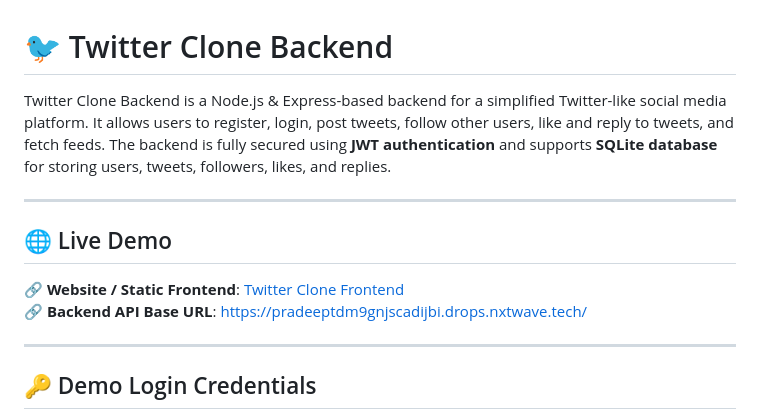
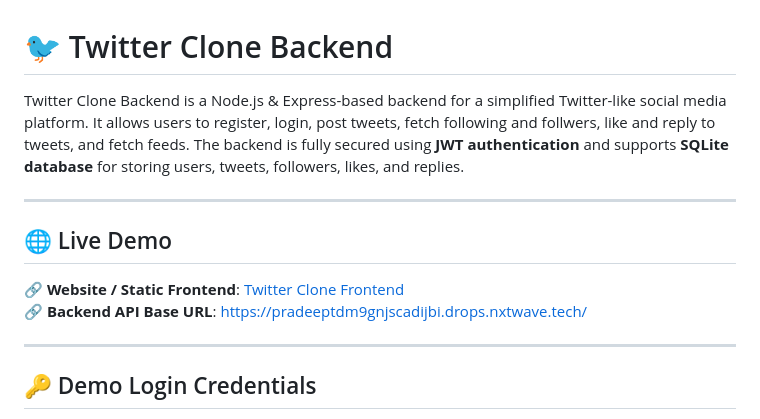
Before and after one commit to chintpradeep22/twitter-backend, a Markdown page: README.md, the part around one of its changes. Rendered like a GitHub page.

```diff
--- a/README.md
+++ b/README.md
@@ -1,6 +1,6 @@
 # 🐦 Twitter Clone Backend
 
-Twitter Clone Backend is a Node.js & Express-based backend for a simplified Twitter-like social media platform. It allows users to register, login, post tweets, follow other users, like and reply to tweets, and fetch feeds. The backend is fully secured using **JWT authentication** and supports **SQLite database** for storing users, tweets, followers, likes, and replies.
+Twitter Clone Backend is a Node.js & Express-based backend for a simplified Twitter-like social media platform. It allows users to register, login, post tweets, fetch following and follwers, like and reply to tweets, and fetch feeds. The backend is fully secured using **JWT authentication** and supports **SQLite database** for storing users, tweets, followers, likes, and replies.
 
 ---
 
```
Also changed, not shown: other parts of README.md (+1 -1 lines).
